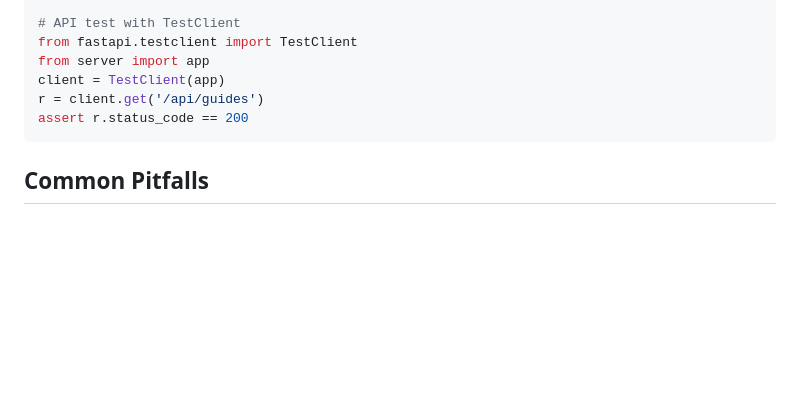
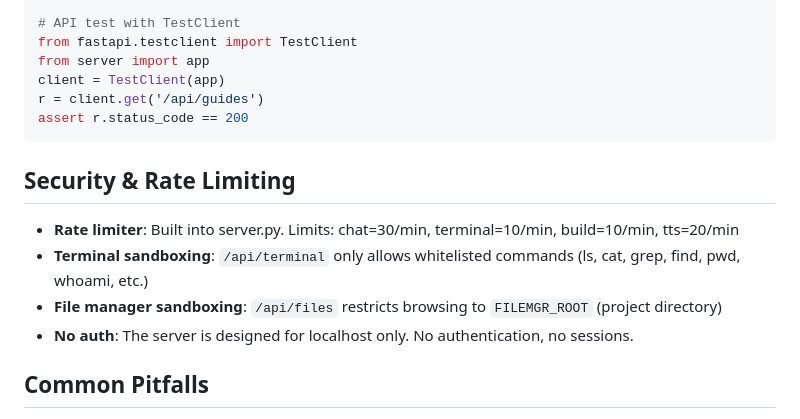
Before and after one commit to douglaspriester/bunkerAI, a Markdown page: CLAUDE.md, the part around one of its changes. GitHub-like rendering; blank space fills up the shorter version.

````diff
--- a/CLAUDE.md
+++ b/CLAUDE.md
@@ -267,6 +314,13 @@ r = client.get('/api/guides')
 assert r.status_code == 200
 ```
 
+## Security & Rate Limiting
+
+- **Rate limiter**: Built into server.py. Limits: chat=30/min, terminal=10/min, build=10/min, tts=20/min
+- **Terminal sandboxing**: `/api/terminal` only allows whitelisted commands (ls, cat, grep, find, pwd, whoami, etc.)
+- **File manager sandboxing**: `/api/files` restricts browsing to `FILEMGR_ROOT` (project directory)
+- **No auth**: The server is designed for localhost only. No authentication, no sessions.
+
 ## Common Pitfalls
 
 1. **Don't break offline mode** — never add features that require internet to function.
````
Also changed, not shown: other parts of CLAUDE.md (+47 -0 lines), docs/ARCHITECTURE.md (+5 -3 lines).
